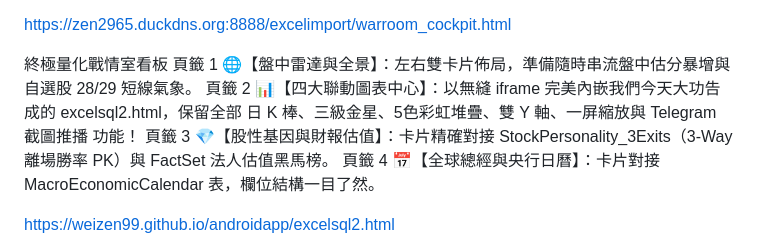
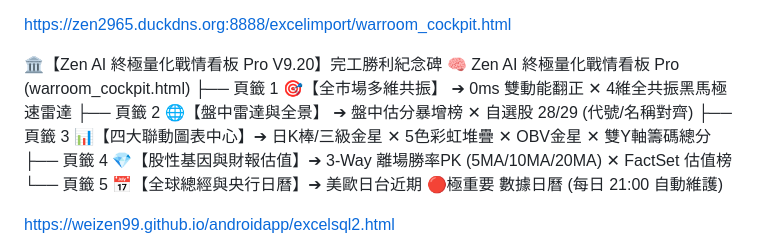
Before and after one commit to weizen99/androidapp, a Markdown page: README.md, the part around one of its changes. GitHub-like rendering.

```diff
--- a/README.md
+++ b/README.md
@@ -41,11 +41,14 @@ https://weizen99.github.io/androidapp/excelsql.html
 
 https://zen2965.duckdns.org:8888/excelimport/warroom_cockpit.html
 
-終極量化戰情室看板
-頁籤 1 🌐【盤中雷達與全景】：左右雙卡片佈局，準備隨時串流盤中估分暴增與自選股 28/29 短線氣象。
-頁籤 2 📊【四大聯動圖表中心】：以無縫 iframe 完美內嵌我們今天大功告成的 excelsql2.html，保留全部 日 K 棒、三級金星、5色彩虹堆疊、雙 Y 軸、一屏縮放與 Telegram 截圖推播 功能！
-頁籤 3 💎【股性基因與財報估值】：卡片精確對接 StockPersonality_3Exits（3-Way 離場勝率 PK）與 FactSet 法人估值黑馬榜。
-頁籤 4 📅【全球總經與央行日曆】：卡片對接 MacroEconomicCalendar 表，欄位結構一目了然。
+🏛️【Zen AI 終極量化戰情看板 Pro V9.20】完工勝利紀念碑
+🧠 Zen AI 終極量化戰情看板 Pro (warroom_cockpit.html)
+├── 頁籤 1 🎯【全市場多維共振】 ➔ 0ms 雙動能翻正 ✕ 4維全共振黑馬極速雷達
+├── 頁籤 2 🌐【盤中雷達與全景】 ➔ 盤中估分暴增榜 ✕ 自選股 28/29 (代號/名稱對齊)
+├── 頁籤 3 📊【四大聯動圖表中心】➔ 日K棒/三級金星 ✕ 5色彩虹堆疊 ✕ OBV金星 ✕ 雙Y軸籌碼總分
+├── 頁籤 4 💎【股性基因與財報估值】➔ 3-Way 離場勝率PK (5MA/10MA/20MA) ✕ FactSet 估值榜
+└── 頁籤 5 📅【全球總經與央行日曆】➔ 美歐日台近期 🔴極重要 數據日曆 (每日 21:00 自動維護)
+
 
 
 https://weizen99.github.io/androidapp/excelsql2.html
```
Also changed, not shown: other parts of README.md (+27 -0 lines).
